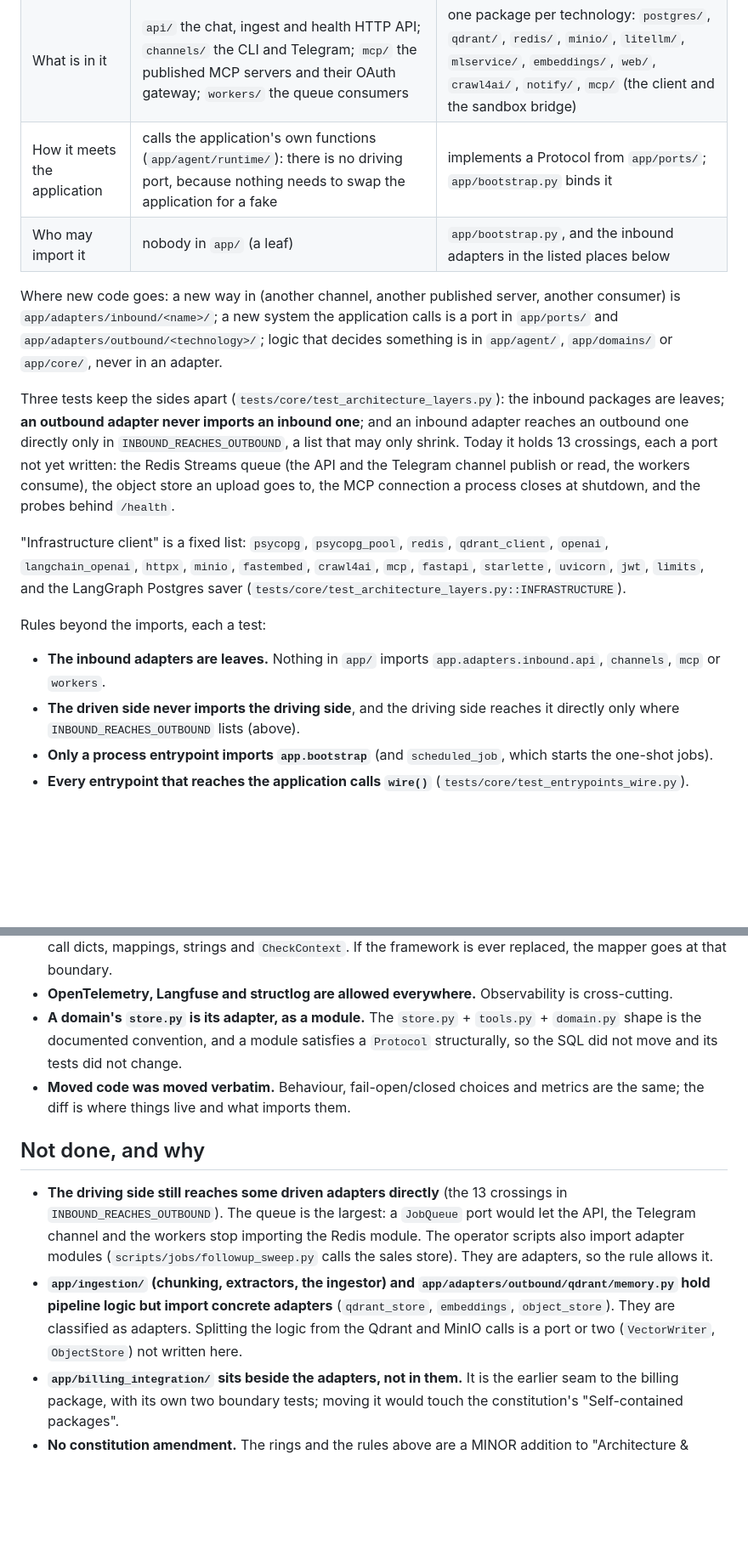
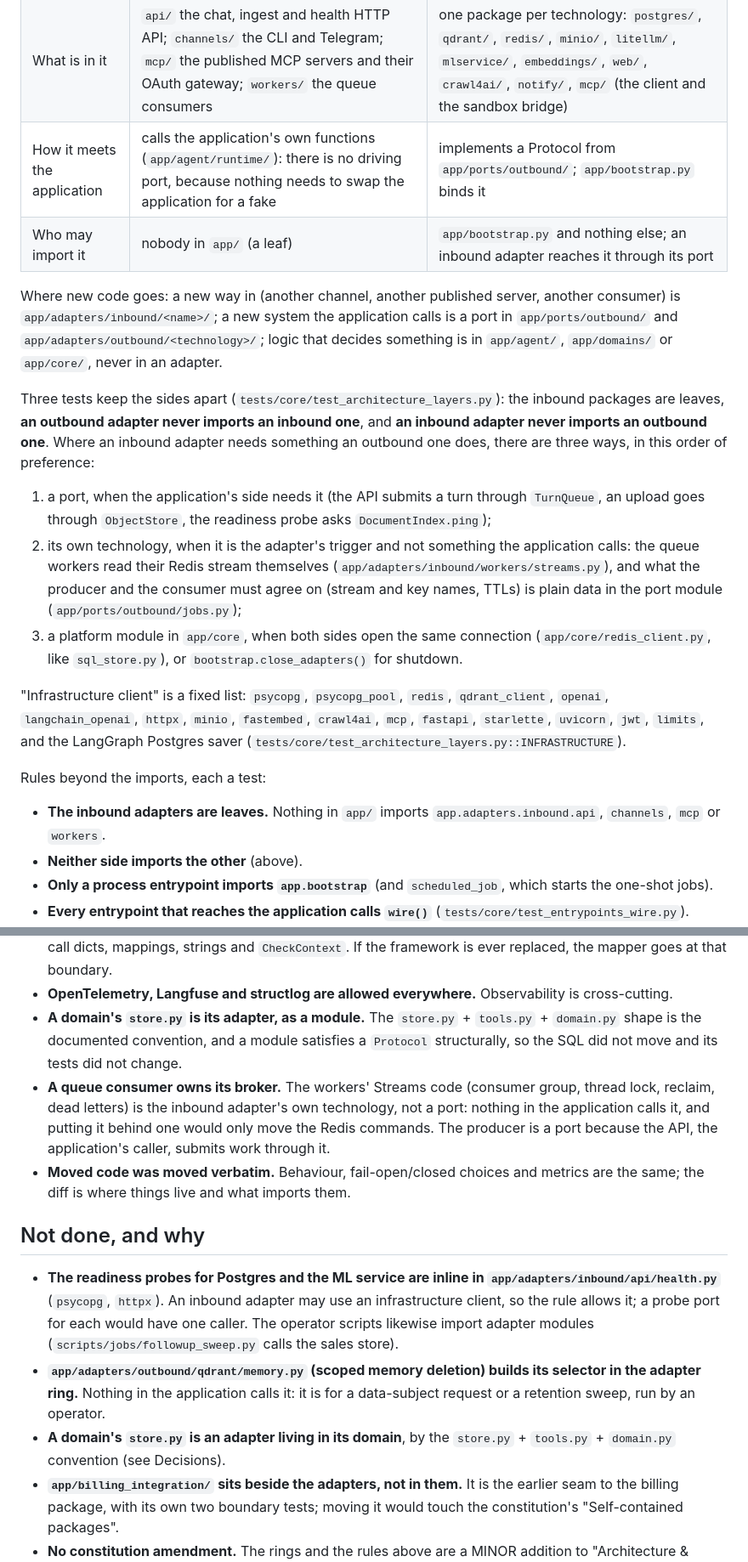
Before and after one commit to truongpx396/agent-core-demo, a Markdown page: ARCHITECTURE.md, 2 parts joined by grey strips. Shown at 85% size. Rendered like a GitHub page; blank space fills up the shorter version.

```diff
--- a/ARCHITECTURE.md
+++ b/ARCHITECTURE.md
@@ -37,15 +37,19 @@ when an import crosses the line the wrong way (`tests/core/test_architecture_lay
 |---|---|---|
 | Who calls whom | something outside calls the application | the application calls out |
 | What is in it | `api/` the chat, ingest and health HTTP API; `channels/` the CLI and Telegram; `mcp/` the published MCP servers and their OAuth gateway; `workers/` the queue consumers | one package per technology: `postgres/`, `qdrant/`, `redis/`, `minio/`, `litellm/`, `mlservice/`, `embeddings/`, `web/`, `crawl4ai/`, `notify/`, `mcp/` (the client and the sandbox bridge) |
-| How it meets the application | calls the application's own functions (`app/agent/runtime/`): there is no driving port, because nothing needs to swap the application for a fake | implements a Protocol from `app/ports/`; `app/bootstrap.py` binds it |
-| Who may import it | nobody in `app/` (a leaf) | `app/bootstrap.py`, and the inbound adapters in the listed places below |
+| How it meets the application | calls the application's own functions (`app/agent/runtime/`): there is no driving port, because nothing needs to swap the application for a fake | implements a Protocol from `app/ports/outbound/`; `app/bootstrap.py` binds it |
+| Who may import it | nobody in `app/` (a leaf) | `app/bootstrap.py` and nothing else; an inbound adapter reaches it through its port |
 
 Where new code goes: a new way in (another channel, another published server, another consumer) is `app/adapters/inbound/<name>/`; a new system the application calls is a port in
-`app/ports/` and `app/adapters/outbound/<technology>/`; logic that decides something is in `app/agent/`, `app/domains/` or `app/core/`, never in an adapter.
+`app/ports/outbound/` and `app/adapters/outbound/<technology>/`; logic that decides something is in `app/agent/`, `app/domains/` or `app/core/`, never in an adapter.
 
-Three tests keep the sides apart (`tests/core/test_architecture_layers.py`): the inbound packages are leaves; **an outbound adapter never imports an inbound one**; and an inbound adapter reaches an
-outbound one directly only in `INBOUND_REACHES_OUTBOUND`, a list that may only shrink. Today it holds 13 crossings, each a port not yet written: the Redis Streams queue (the API and the Telegram channel publish
-or read, the workers consume), the object store an upload goes to, the MCP connection a process closes at shutdown, and the probes behind `/health`.
+Three tests keep the sides apart (`tests/core/test_architecture_layers.py`): the inbound packages are leaves, **an outbound adapter never imports an inbound one**, and **an inbound adapter
+never imports an outbound one**. Where an inbound adapter needs something an outbound one does, there are three ways, in this order of preference:
+
+1. a port, when the application's side needs it (the API submits a turn through `TurnQueue`, an upload goes through `ObjectStore`, the readiness probe asks `DocumentIndex.ping`);
+2. its own technology, when it is the adapter's trigger and not something the application calls: the queue workers read their Redis stream themselves (`app/adapters/inbound/workers/streams.py`), and
+   what the producer and the consumer must agree on (stream and key names, TTLs) is plain data in the port module (`app/ports/outbound/jobs.py`);
+3. a platform module in `app/core`, when both sides open the same connection (`app/core/redis_client.py`, like `sql_store.py`), or `bootstrap.close_adapters()` for shutdown.
 
 "Infrastructure client" is a fixed list: `psycopg`, `psycopg_pool`, `redis`, `qdrant_client`, `openai`, `langchain_openai`, `httpx`, `minio`,
 `fastembed`, `crawl4ai`, `mcp`, `fastapi`, `starlette`, `uvicorn`, `jwt`, `limits`, and the LangGraph Postgres saver
@@ -54,7 +58,7 @@ or read, the workers consume), the object store an upload goes to, the MCP conne
 Rules beyond the imports, each a test:
 
 - **The inbound adapters are leaves.** Nothing in `app/` imports `app.adapters.inbound.api`, `channels`, `mcp` or `workers`.
-- **The driven side never imports the driving side**, and the driving side reaches it directly only where `INBOUND_REACHES_OUTBOUND` lists (above).
+- **Neither side imports the other** (above).
 - **Only a process entrypoint imports `app.bootstrap`** (and `scheduled_job`, which starts the one-shot jobs).
 - **Every entrypoint that reaches the application calls `wire()`** (`tests/core/test_entrypoints_wire.py`).
 - **The modules that decide stay free of the agent framework**: security, errors, scrubbing, URL safety, moderation, routing policy, the whole cost policy and the
@@ -132,13 +137,15 @@ usage-event store, the model catalog, the classifier and the injection scorer is
 - **OpenTelemetry, Langfuse and structlog are allowed everywhere.** Observability is cross-cutting.
 - **A domain's `store.py` is its adapter, as a module.** The `store.py` + `tools.py` + `domain.py` shape is the documented convention, and a module satisfies a `Protocol`
   structurally, so the SQL did not move and its tests did not change.
+- **A queue consumer owns its broker.** The workers' Streams code (consumer group, thread lock, reclaim, dead letters) is the inbound adapter's own technology, not a port: nothing in the application calls it,
+  and putting it behind one would only move the Redis commands. The producer is a port because the API, the application's caller, submits work through it.
 - **Moved code was moved verbatim.** Behaviour, fail-open/closed choices and metrics are the same; the diff is where things live and what imports them.
 
 ## Not done, and why
 
-- **The driving side still reaches some driven adapters directly** (the 13 crossings in `INBOUND_REACHES_OUTBOUND`). The queue is the largest: a `JobQueue` port would let the API, the Telegram channel and the workers
-  stop importing the Redis module. The operator scripts also import adapter modules (`scripts/jobs/followup_sweep.py` calls the sales store). They are adapters, so the rule allows it.
-- **`app/ingestion/` (chunking, extractors, the ingestor) and `app/adapters/outbound/qdrant/memory.py` hold pipeline logic but import concrete adapters** (`qdrant_store`, `embeddings`, `object_store`). They are
-  classified as adapters. Splitting the logic from the Qdrant and MinIO calls is a port or two (`VectorWriter`, `ObjectStore`) not written here.
+- **The readiness probes for Postgres and the ML service are inline in `app/adapters/inbound/api/health.py`** (`psycopg`, `httpx`). An inbound adapter may use an infrastructure client, so the rule allows it; a probe port for each would have one caller.
+  The operator scripts likewise import adapter modules (`scripts/jobs/followup_sweep.py` calls the sales store).
+- **`app/adapters/outbound/qdrant/memory.py` (scoped memory deletion) builds its selector in the adapter ring.** Nothing in the application calls it: it is for a data-subject request or a retention sweep, run by an operator.
+- **A domain's `store.py` is an adapter living in its domain**, by the `store.py` + `tools.py` + `domain.py` convention (see Decisions).
 - **`app/billing_integration/` sits beside the adapters, not in them.** It is the earlier seam to the billing package, with its own two boundary tests; moving it would touch the constitution's "Self-contained packages".
 - **No constitution amendment.** The rings and the rules above are a MINOR addition to "Architecture & Technology Constraints", and two of its path pointers (the health probe and the billing package's "never imports" example) still name the API's old package path; both go through `/speckit-constitution`.
```
Also changed, not shown: other parts of ARCHITECTURE.md (+8 -7 lines), CLAUDE.md (+6 -6 lines), README.md (+4 -4 lines).
